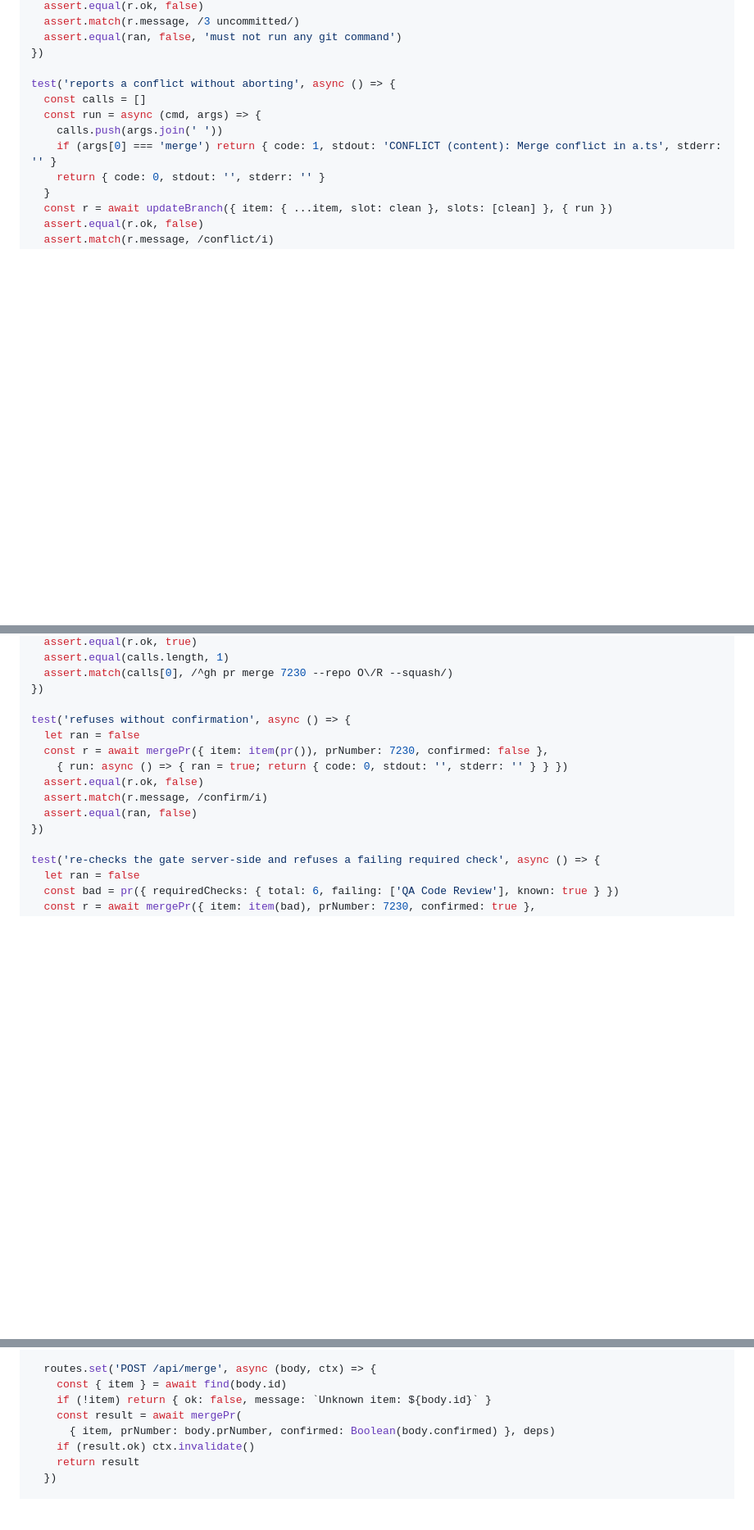
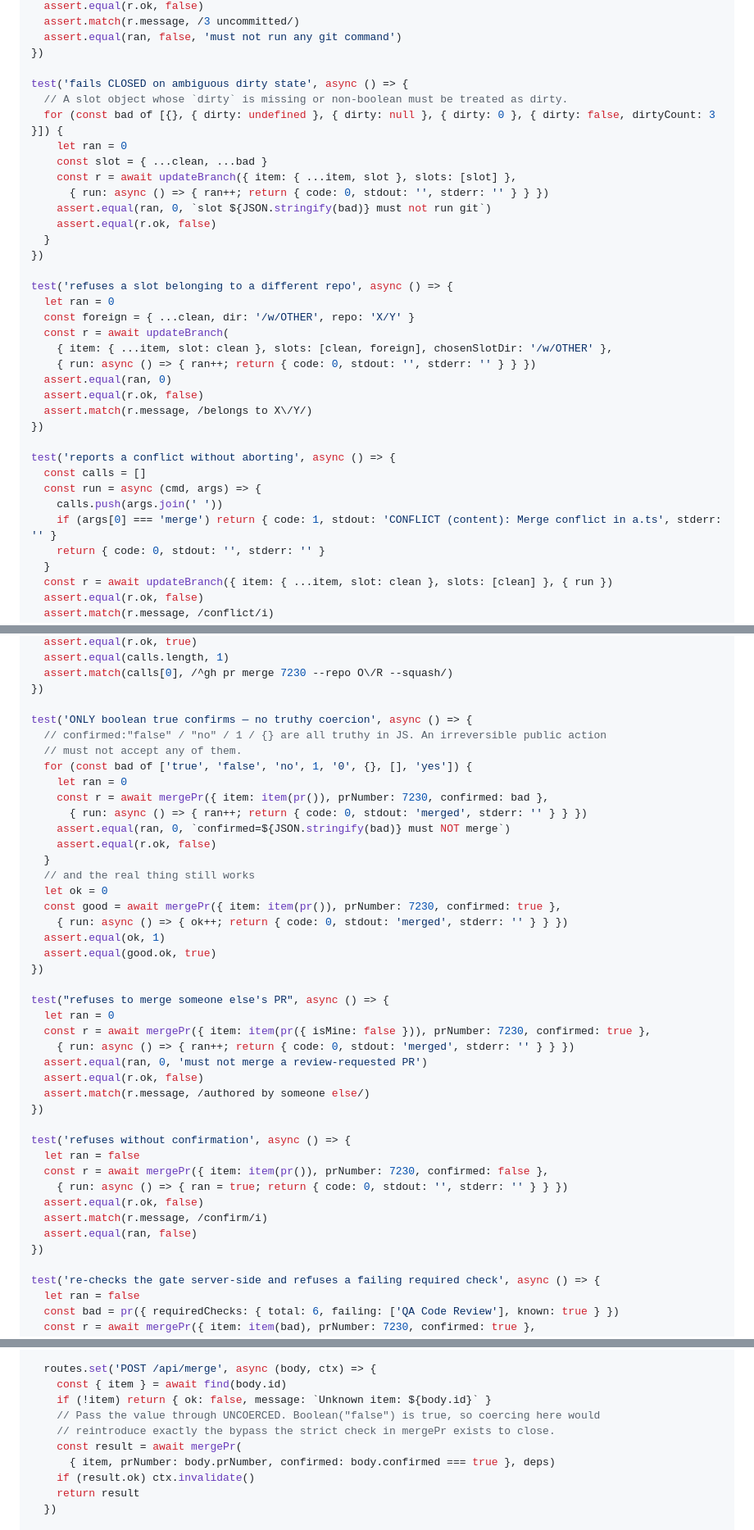
Before and after one commit to cweiner-PY/work-dash, a Markdown page: docs/plans/2026-08-26-work-dash.md, 3 parts joined by grey strips. Shown at 82% size. Rendered like a GitHub page; blank space fills up the shorter version.

Commit message:
Amend plan: harden merge confirmation, ownership, dirty-state and cross-repo slot checks

```diff
--- a/docs/plans/2026-08-26-work-dash.md
+++ b/docs/plans/2026-08-26-work-dash.md
@@ -3116,6 +3121,29 @@ test('refuses when the working tree is dirty', async () => {
   assert.equal(ran, false, 'must not run any git command')
 })
 
+test('fails CLOSED on ambiguous dirty state', async () => {
+  // A slot object whose `dirty` is missing or non-boolean must be treated as dirty.
+  for (const bad of [{}, { dirty: undefined }, { dirty: null }, { dirty: 0 }, { dirty: false, dirtyCount: 3 }]) {
+    let ran = 0
+    const slot = { ...clean, ...bad }
+    const r = await updateBranch({ item: { ...item, slot }, slots: [slot] },
+      { run: async () => { ran++; return { code: 0, stdout: '', stderr: '' } } })
+    assert.equal(ran, 0, `slot ${JSON.stringify(bad)} must not run git`)
+    assert.equal(r.ok, false)
+  }
+})
+
+test('refuses a slot belonging to a different repo', async () => {
+  let ran = 0
+  const foreign = { ...clean, dir: '/w/OTHER', repo: 'X/Y' }
+  const r = await updateBranch(
+    { item: { ...item, slot: clean }, slots: [clean, foreign], chosenSlotDir: '/w/OTHER' },
+    { run: async () => { ran++; return { code: 0, stdout: '', stderr: '' } } })
+  assert.equal(ran, 0)
+  assert.equal(r.ok, false)
+  assert.match(r.message, /belongs to X\/Y/)
+})
+
 test('reports a conflict without aborting', async () => {
   const calls = []
   const run = async (cmd, args) => {
@@ -3267,6 +3305,33 @@ test('merges when the gate passes and the action is confirmed', async () => {
   assert.match(calls[0], /^gh pr merge 7230 --repo O\/R --squash/)
 })
 
+test('ONLY boolean true confirms — no truthy coercion', async () => {
+  // confirmed:"false" / "no" / 1 / {} are all truthy in JS. An irreversible public action
+  // must not accept any of them.
+  for (const bad of ['true', 'false', 'no', 1, '0', {}, [], 'yes']) {
+    let ran = 0
+    const r = await mergePr({ item: item(pr()), prNumber: 7230, confirmed: bad },
+      { run: async () => { ran++; return { code: 0, stdout: 'merged', stderr: '' } } })
+    assert.equal(ran, 0, `confirmed=${JSON.stringify(bad)} must NOT merge`)
+    assert.equal(r.ok, false)
+  }
+  // and the real thing still works
+  let ok = 0
+  const good = await mergePr({ item: item(pr()), prNumber: 7230, confirmed: true },
+    { run: async () => { ok++; return { code: 0, stdout: 'merged', stderr: '' } } })
+  assert.equal(ok, 1)
+  assert.equal(good.ok, true)
+})
+
+test("refuses to merge someone else's PR", async () => {
+  let ran = 0
+  const r = await mergePr({ item: item(pr({ isMine: false })), prNumber: 7230, confirmed: true },
+    { run: async () => { ran++; return { code: 0, stdout: 'merged', stderr: '' } } })
+  assert.equal(ran, 0, 'must not merge a review-requested PR')
+  assert.equal(r.ok, false)
+  assert.match(r.message, /authored by someone else/)
+})
+
 test('refuses without confirmation', async () => {
   let ran = false
   const r = await mergePr({ item: item(pr()), prNumber: 7230, confirmed: false },
@@ -3580,8 +3655,10 @@ export function registerRoutes(routes, { getBoard, config, deps = {} }) {
   routes.set('POST /api/merge', async (body, ctx) => {
     const { item } = await find(body.id)
     if (!item) return { ok: false, message: `Unknown item: ${body.id}` }
+    // Pass the value through UNCOERCED. Boolean("false") is true, so coercing here would
+    // reintroduce exactly the bypass the strict check in mergePr exists to close.
     const result = await mergePr(
-      { item, prNumber: body.prNumber, confirmed: Boolean(body.confirmed) }, deps)
+      { item, prNumber: body.prNumber, confirmed: body.confirmed === true }, deps)
     if (result.ok) ctx.invalidate()
     return result
   })
```
Also changed, not shown: other parts of docs/plans/2026-08-26-work-dash.md (+28 -3 lines).
